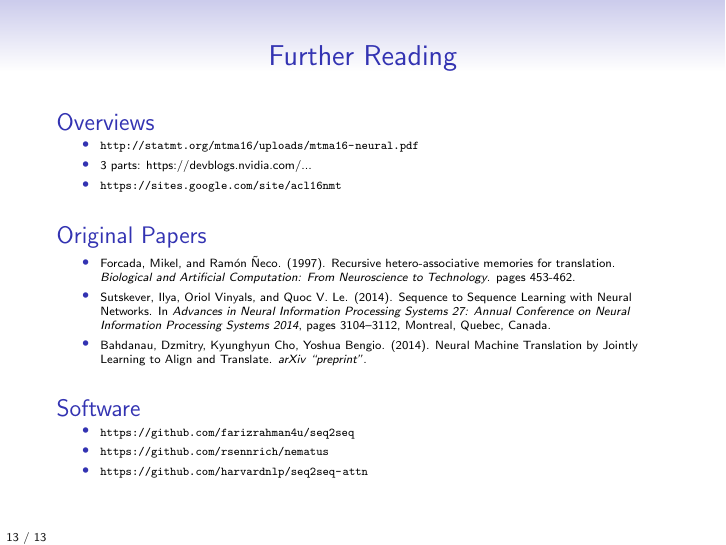
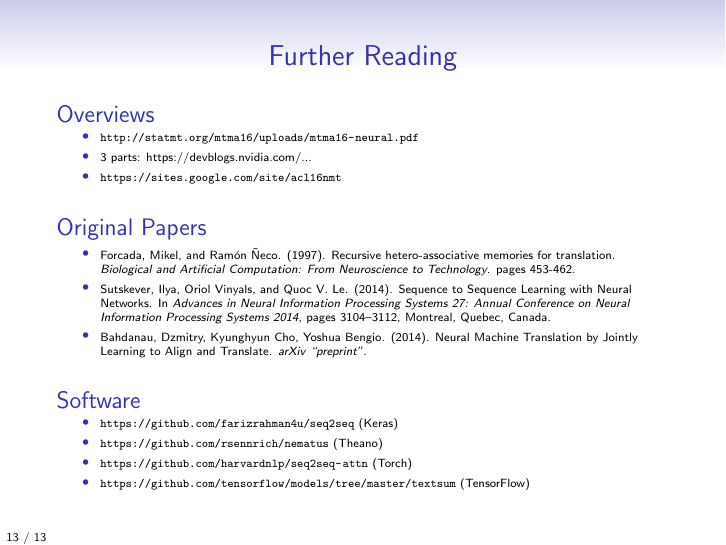
Before and after one commit to jonsafari/lt1, LaTeX slides (slides/seq2seq.tex): page 22 of 22. Compiled offline with pdfLaTeX.

Commit message:
seq2seq.tex: +TF software

```diff
--- a/slides/seq2seq.tex
+++ b/slides/seq2seq.tex
@@ -208,9 +208,10 @@
 \begin{block}{Software}
 \begin{tiny}
 \begin{itemize}
-	\item \url{https://github.com/farizrahman4u/seq2seq}
-	\item \url{https://github.com/rsennrich/nematus}
-	\item \url{https://github.com/harvardnlp/seq2seq-attn}
+	\item \url{https://github.com/farizrahman4u/seq2seq} (Keras)
+	\item \url{https://github.com/rsennrich/nematus} (Theano)
+	\item \url{https://github.com/harvardnlp/seq2seq-attn} (Torch)
+	\item \url{https://github.com/tensorflow/models/tree/master/textsum} (TensorFlow)
 \end{itemize}
 \end{tiny}
 \end{block}
```
